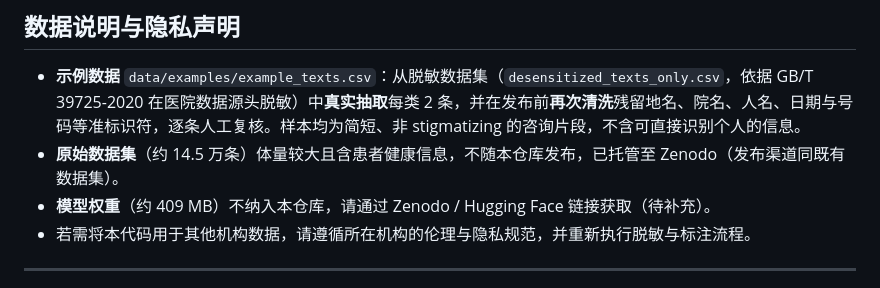
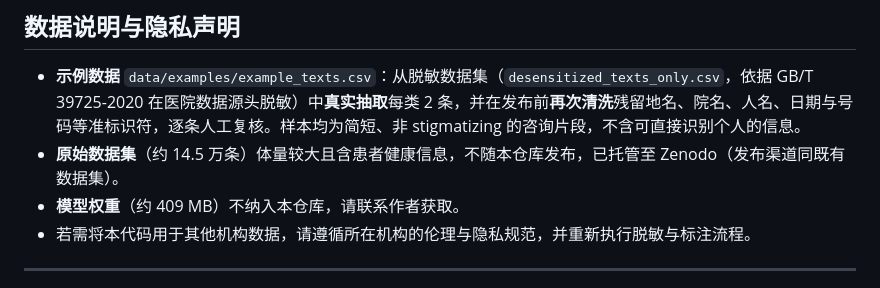
Before and after one commit to GXwangye/patient-customer-service-classification, a Markdown page: README.md, the part around the change. Drawn GitHub-style.

```diff
--- a/README.md
+++ b/README.md
@@ -108,7 +108,7 @@ cd web && python -m http.server 8000   # 浏览器打开 http://127.0.0.1:8000
 
 - **示例数据** `data/examples/example_texts.csv`：从脱敏数据集（`desensitized_texts_only.csv`，依据 GB/T 39725-2020 在医院数据源头脱敏）中**真实抽取**每类 2 条，并在发布前**再次清洗**残留地名、院名、人名、日期与号码等准标识符，逐条人工复核。样本均为简短、非 stigmatizing 的咨询片段，不含可直接识别个人的信息。
 - **原始数据集**（约 14.5 万条）体量较大且含患者健康信息，不随本仓库发布，已托管至 Zenodo（发布渠道同既有数据集）。
-- **模型权重**（约 409 MB）不纳入本仓库，请通过 Zenodo / Hugging Face 链接获取（待补充）。
+- **模型权重**（约 409 MB）不纳入本仓库，请联系作者获取。
 - 若需将本代码用于其他机构数据，请遵循所在机构的伦理与隐私规范，并重新执行脱敏与标注流程。
 
 ---
```
